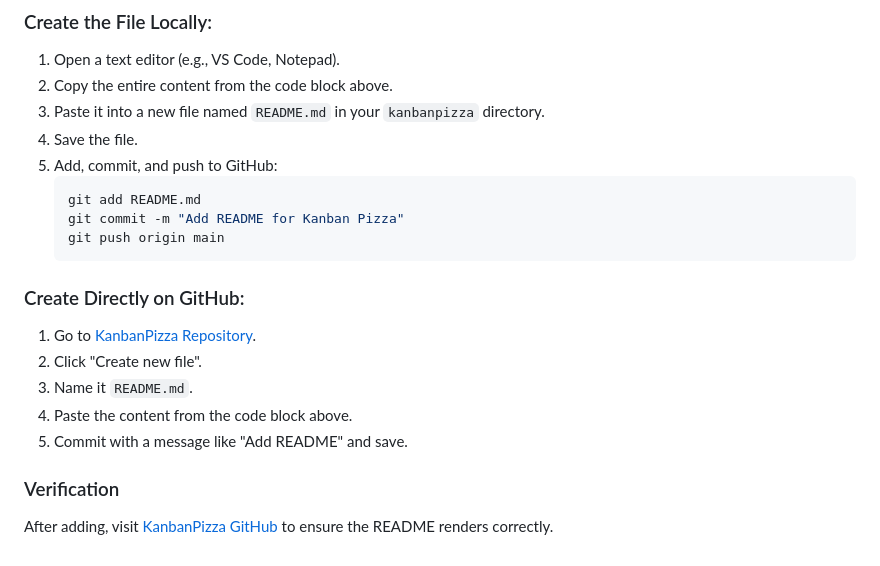
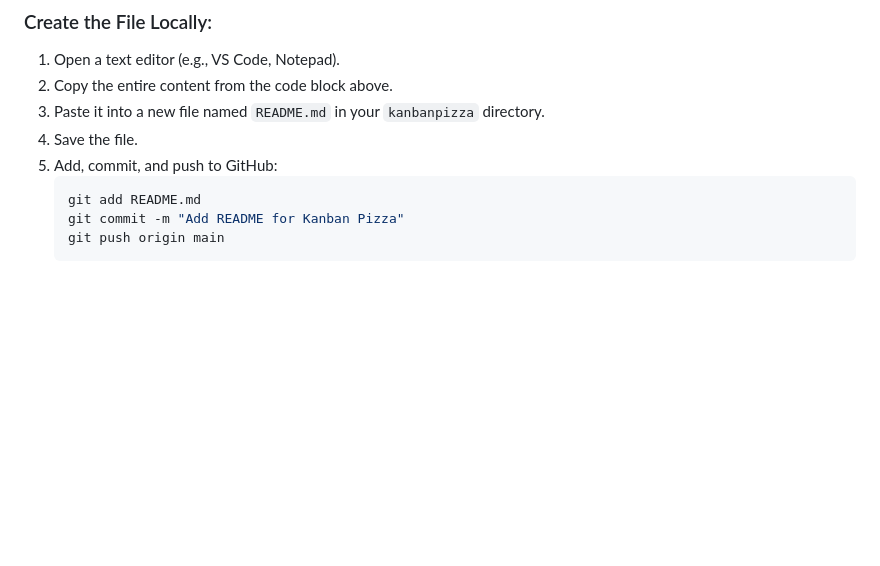
Before and after one commit to adamclement-exe/kanbanpizza, a Markdown page: README.md, the part around the change. Drawn GitHub-style; blank space fills up the shorter version.

````diff
--- a/README.md
+++ b/README.md
@@ -119,13 +119,3 @@ This project is open-source under the MIT License. Feel free to use, modify, and
    git commit -m "Add README for Kanban Pizza"
    git push origin main
    ```
-
-### Create Directly on GitHub:
-1. Go to [KanbanPizza Repository](https://github.com/adamclement-exe/kanbanpizza).
-2. Click "Create new file".
-3. Name it `README.md`.
-4. Paste the content from the code block above.
-5. Commit with a message like "Add README" and save.
-
-### Verification
-After adding, visit [KanbanPizza GitHub](https://github.com/adamclement-exe/kanbanpizza) to ensure the README renders correctly.
````
